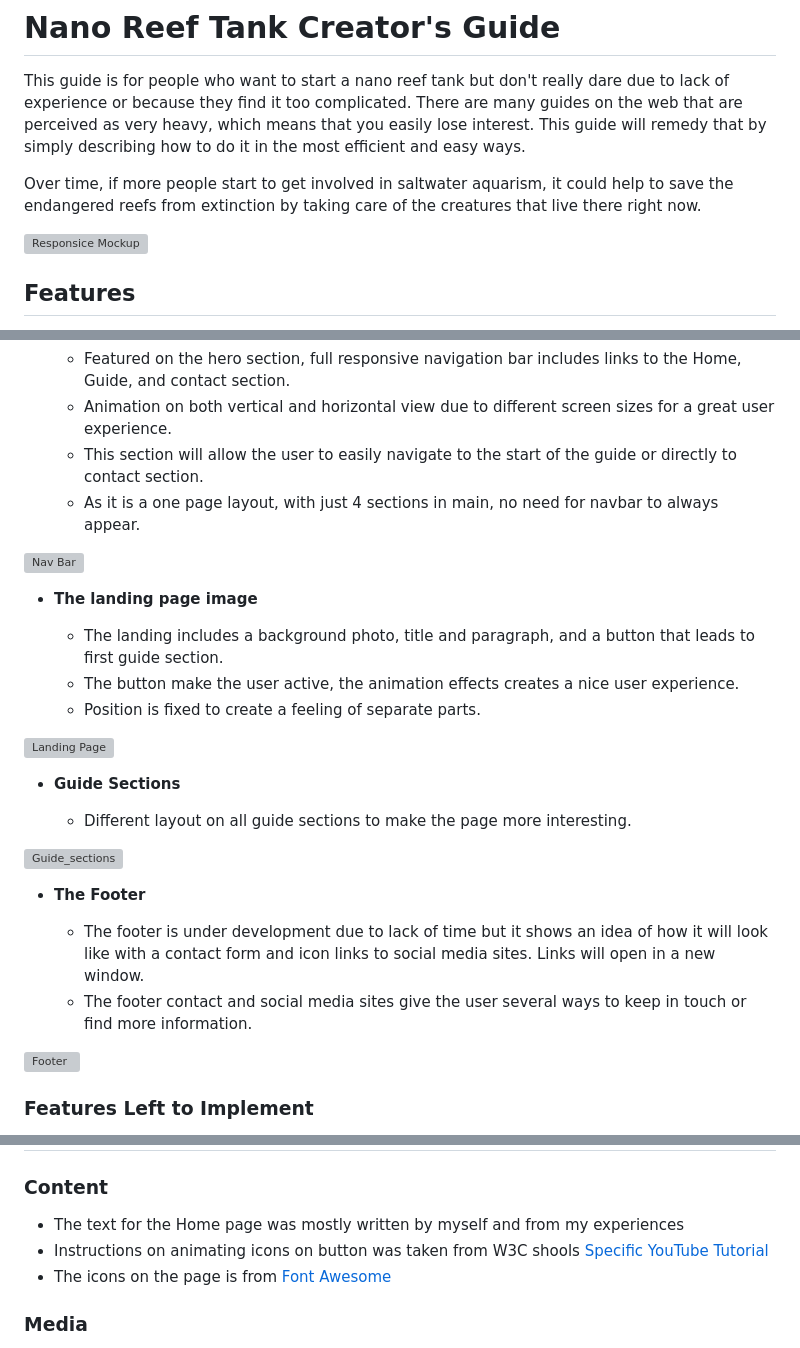
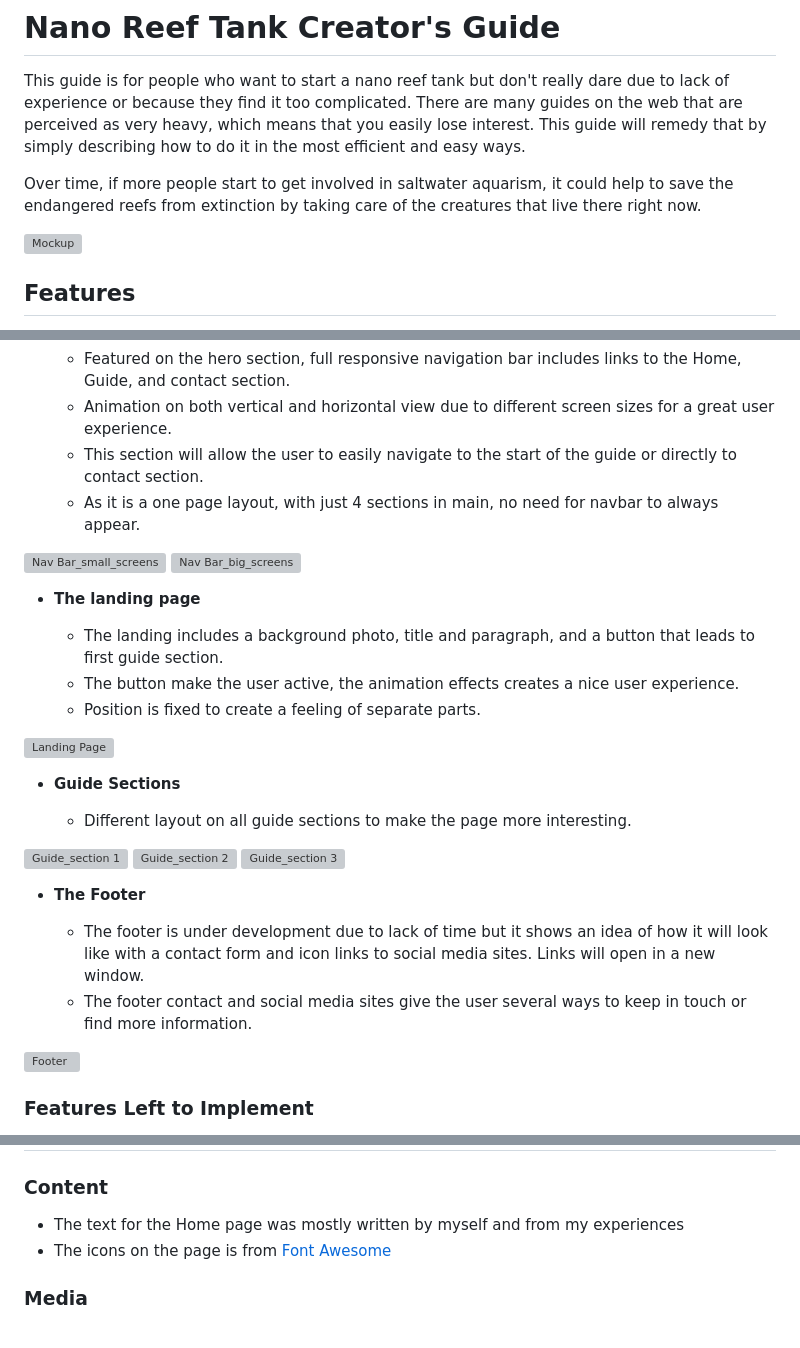
Before and after one commit to Pernilla-Strandberg/nano-reef-tank-creators-guide, a Markdown page: README.md, 3 parts joined by grey strips. Drawn GitHub-style; grey boxes are pictures that could not be loaded.

```diff
--- a/README.md
+++ b/README.md
@@ -4,7 +4,7 @@ This guide is for people who want to start a nano reef tank but don't really dar
 
 Over time, if more people start to get involved in saltwater aquarism, it could help to save the endangered reefs from extinction by taking care of the creatures that live there right now.
 
-![Responsice Mockup](https://github.com/pernilla-strandberg/media/nano_guide_mockup.png)
+![Mockup](https://github.com/pernilla-strandberg/media/nano_guide_mockup.png)
 
 ## Features
 
@@ -19,9 +19,10 @@ Features on this page entice the user to start their own nano tank project. Thro
   - This section will allow the user to easily navigate to the start of the guide or directly to contact section.
   - As it is a one page layout, with just 4 sections in main, no need for navbar to always appear.
 
-![Nav Bar](https://github.com/pernilla-strandberg/media/nano_guide_nav.png)
+![Nav Bar_small_screens](https://github.com/pernilla-strandberg/media/nano_guide_nav_small_screens.png)
+![Nav Bar_big_screens](https://github.com/pernilla-strandberg/media/nano_guide_nav_big_screens.png)
 
-- __The landing page image__
+- __The landing page__
 
   - The landing includes a background photo, title and paragraph, and a button that leads to first guide section.
   - The button make the user active, the animation effects creates a nice user experience.
@@ -33,7 +34,9 @@ Features on this page entice the user to start their own nano tank project. Thro
 
   - Different layout on all guide sections to make the page more interesting.
 
-![Guide_sections](https://github.com/pernilla/media/nano_guide_sections.png)
+![Guide_section 1](https://github.com/pernilla/media/nano_guide_sections.png)
+![Guide_section 2](https://github.com/pernilla/media/nano_guide_sections.png)
+![Guide_section 3](https://github.com/pernilla/media/nano_guide_sections.png)
 
 - __The Footer__
 
@@ -78,7 +81,6 @@ The live link can be found here - [Nano reef tank creator's guide](https://perni
 ### Content
 
 - The text for the Home page was mostly written by myself and from my experiences
-- Instructions on animating icons on button was taken from W3C shools  [Specific YouTube Tutorial](https://www.youtube.com/)
 - The icons on the page is from [Font Awesome](https://fontawesome.com/)
 
 ### Media
```
Also changed, not shown: other parts of README.md (+1 -1 lines).
